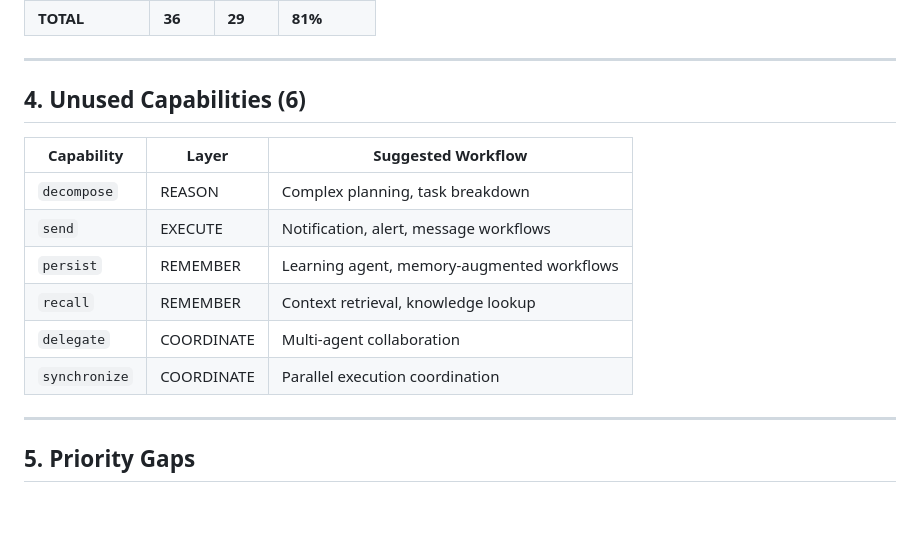
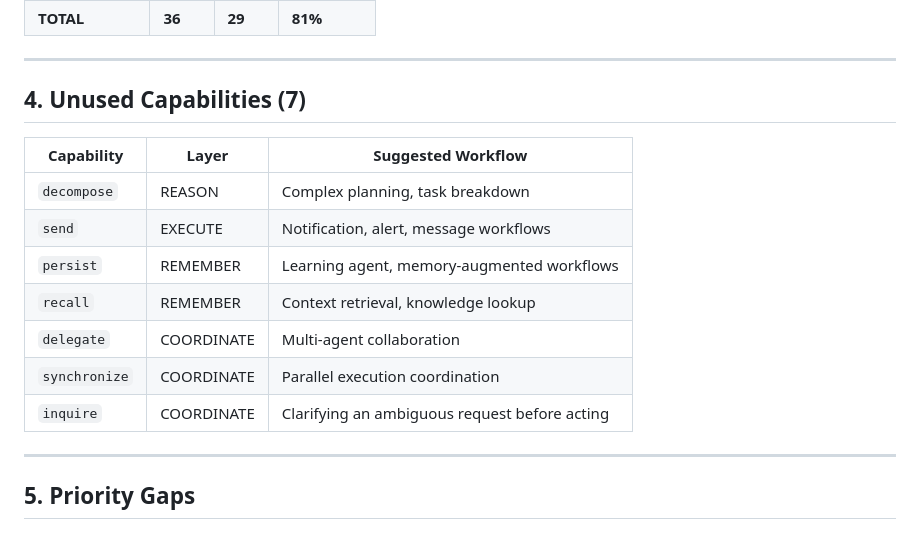
Before and after one commit to synaptiai/agent-capability-standard, a Markdown page: docs/methodology/WORKFLOW_COVERAGE.md, the part around one of its changes. Drawn GitHub-style; blank space fills up the shorter version.

```diff
--- a/docs/methodology/WORKFLOW_COVERAGE.md
+++ b/docs/methodology/WORKFLOW_COVERAGE.md
@@ -152,7 +153,7 @@ This document tracks which capabilities are exercised by reference workflows, id
 
 ---
 
-## 4. Unused Capabilities (6)
+## 4. Unused Capabilities (7)
 
 | Capability | Layer | Suggested Workflow |
 |------------|-------|-------------------|
@@ -162,6 +163,7 @@ This document tracks which capabilities are exercised by reference workflows, id
 | `recall` | REMEMBER | Context retrieval, knowledge lookup |
 | `delegate` | COORDINATE | Multi-agent collaboration |
 | `synchronize` | COORDINATE | Parallel execution coordination |
+| `inquire` | COORDINATE | Clarifying an ambiguous request before acting |
 
 ---
 
```
Also changed, not shown: other parts of docs/methodology/WORKFLOW_COVERAGE.md (+15 -14 lines), docs/FAQ.md (+1 -1 lines), docs/GLOSSARY.md (+1 -1 lines).
